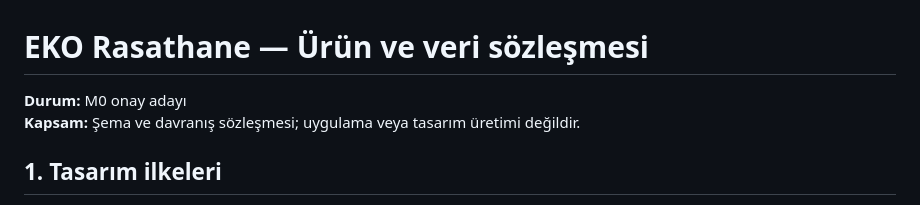
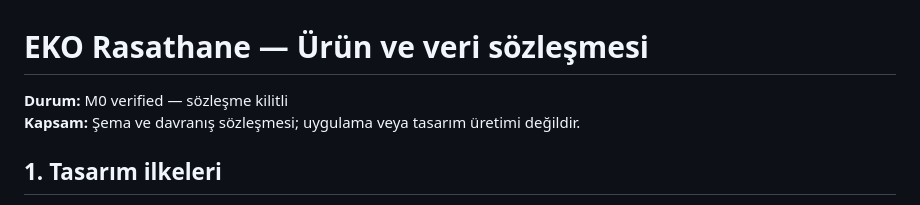
Before and after one commit to umutseve4/eko-rasathane, a Markdown page: PRODUCT_DATA_CONTRACT.md, the part around the change. Drawn GitHub-style.

```diff
--- a/PRODUCT_DATA_CONTRACT.md
+++ b/PRODUCT_DATA_CONTRACT.md
@@ -1,6 +1,6 @@
 # EKO Rasathane — Ürün ve veri sözleşmesi
 
-**Durum:** M0 onay adayı
+**Durum:** M0 verified — sözleşme kilitli
 **Kapsam:** Şema ve davranış sözleşmesi; uygulama veya tasarım üretimi değildir.
 
 ## 1. Tasarım ilkeleri
```
Also changed, not shown: ROADMAP.md (+1 -1 lines).
